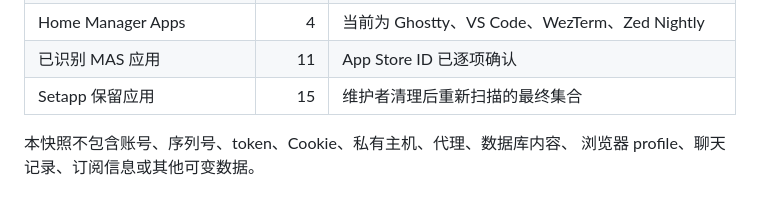
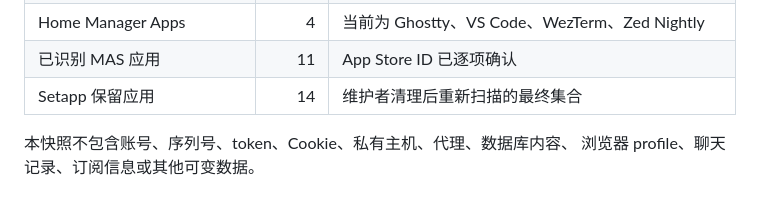
Before and after one commit to sayoriqwq/nix-config, a Markdown page: docs/inventory/phase-4-macos-software-ownership.md, the part around the change. Drawn GitHub-style.

Commit message:
docs: correct Setapp inventory count

```diff
--- a/docs/inventory/phase-4-macos-software-ownership.md
+++ b/docs/inventory/phase-4-macos-software-ownership.md
@@ -48,7 +48,7 @@
 | `~/Applications` 顶层应用 | 4 | 用户级手工/PWA/Steam/helper 应用 |
 | Home Manager Apps | 4 | 当前为 Ghostty、VS Code、WezTerm、Zed Nightly |
 | 已识别 MAS 应用 | 11 | App Store ID 已逐项确认 |
-| Setapp 保留应用 | 15 | 维护者清理后重新扫描的最终集合 |
+| Setapp 保留应用 | 14 | 维护者清理后重新扫描的最终集合 |
 
 本快照不包含账号、序列号、token、Cookie、私有主机、代理、数据库内容、
 浏览器 profile、聊天记录、订阅信息或其他可变数据。
```
